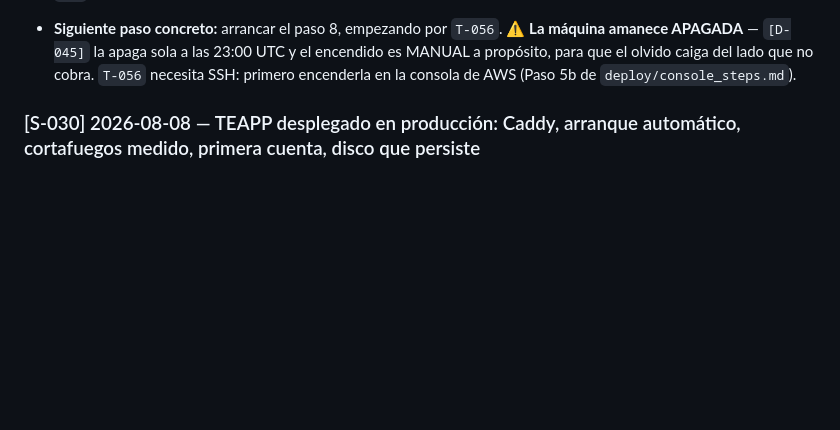
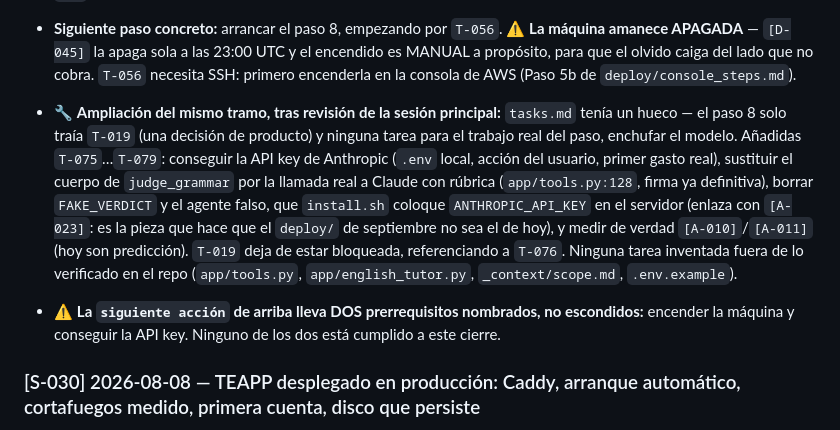
Before and after one commit to jdrodriguez1000/TEAPP_Aplication, a Markdown page: _persistence/progress.md, the part around one of its changes. GitHub-like rendering; blank space fills up the shorter version.

Commit message:
docs(tasks): añade las tareas del paso 8 — enchufar el modelo real
tasks.md solo tenía T-019 para el paso 8 (una decisión de producto), sin
ninguna tarea para el trabajo central: sustituir el agente falso por
Claude. Añadidas T-075 (API key local, primer gasto real), T-076
(judge_grammar real con rúbrica), T-077 (borrar FAKE_VERDICT), T-078 (la
llave al servidor vía install.sh, enlaza A-023) y T-079 (medir A-010/A-011
con el modelo real). T-019 deja de estar bloqueada.

progress.md: siguiente acción nombra los dos prerrequisitos del paso 8
(encender la máquina, conseguir la API key) sin repetir la afirmación de
encendido automático que ya se corrigió en 37d92cf (L-038). Entrada
S-035 ampliada, no reescrita.

Co-Authored-By: Claude Opus 5 <noreply@anthropic.com>

```diff
--- a/_persistence/progress.md
+++ b/_persistence/progress.md
@@ -117,6 +117,23 @@
   UTC y el encendido es MANUAL a propósito, para que el olvido caiga del
   lado que no cobra. `T-056` necesita SSH: primero encenderla en la
   consola de AWS (Paso 5b de `deploy/console_steps.md`).
+- 🔧 **Ampliación del mismo tramo, tras revisión de la sesión principal:**
+  `tasks.md` tenía un hueco — el paso 8 solo traía `T-019` (una decisión de
+  producto) y ninguna tarea para el trabajo real del paso, enchufar el
+  modelo. Añadidas `T-075`…`T-079`: conseguir la API key de Anthropic
+  (`.env` local, acción del usuario, primer gasto real), sustituir el
+  cuerpo de `judge_grammar` por la llamada real a Claude con rúbrica
+  (`app/tools.py:128`, firma ya definitiva), borrar `FAKE_VERDICT` y el
+  agente falso, que `install.sh` coloque `ANTHROPIC_API_KEY` en el
+  servidor (enlaza con `[A-023]`: es la pieza que hace que el `deploy/` de
+  septiembre no sea el de hoy), y medir de verdad `[A-010]`/`[A-011]`
+  (hoy son predicción). `T-019` deja de estar bloqueada, referenciando a
+  `T-076`. Ninguna tarea inventada fuera de lo verificado en el repo
+  (`app/tools.py`, `app/english_tutor.py`, `_context/scope.md`,
+  `.env.example`).
+- ⚠️ **La `siguiente acción` de arriba lleva DOS prerrequisitos nombrados,
+  no escondidos:** encender la máquina y conseguir la API key. Ninguno de
+  los dos está cumplido a este cierre.
 
 ### [S-030] 2026-08-08 — TEAPP desplegado en producción: Caddy, arranque automático, cortafuegos medido, primera cuenta, disco que persiste
 
```
Also changed, not shown: other parts of _persistence/progress.md (+1 -1 lines), _persistence/tasks.md (+6 -1 lines).
